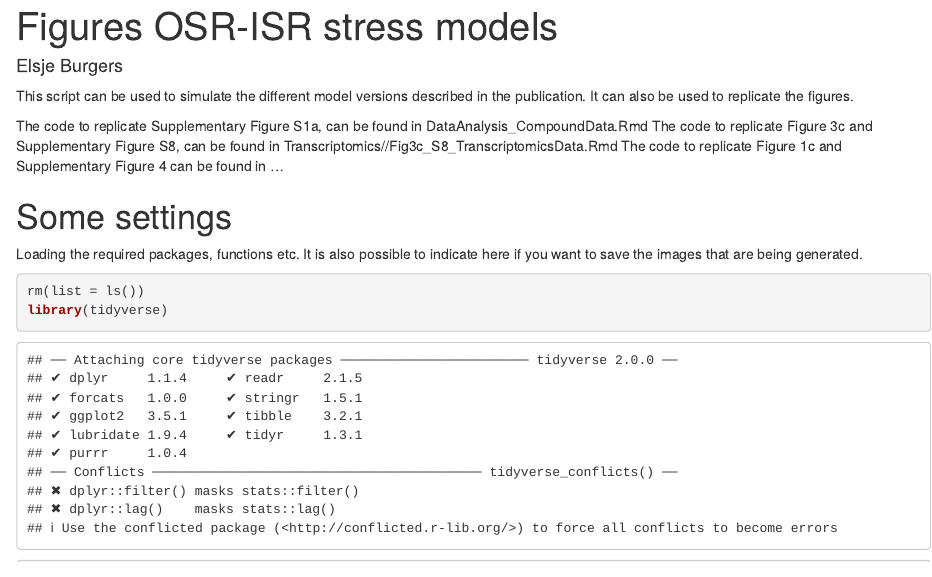
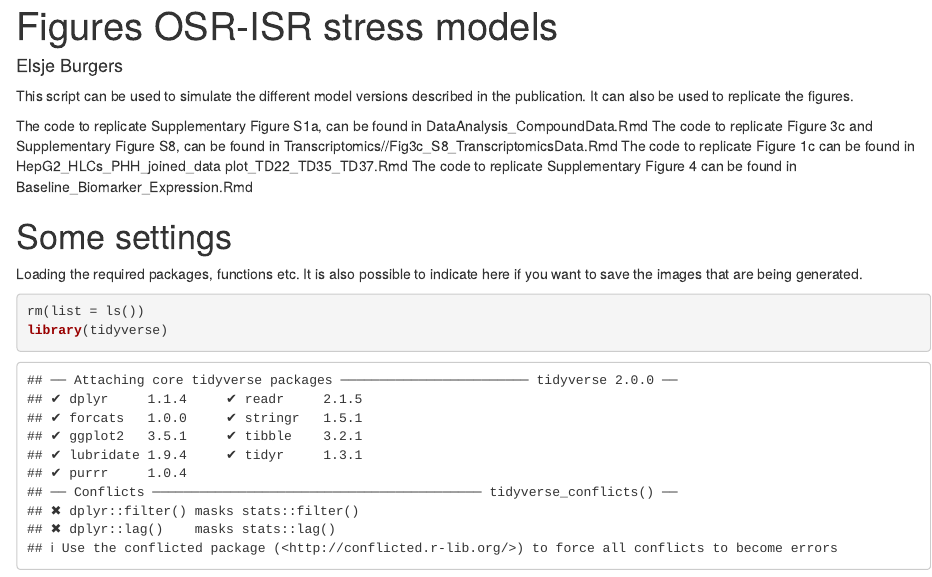
Before and after one commit to lacdr-tox/Burgers_OSRISR, an R Markdown document (Scripts/ModelSimulations&Figures.Rmd): the page in a window 1100 px wide, from its top. Rendered offline with R 4.5, knitr and Pandoc, with nearby package versions.

Commit message:
Update ModelSimulations&Figures.Rmd

````diff
--- a/Scripts/ModelSimulations&Figures.Rmd
+++ b/Scripts/ModelSimulations&Figures.Rmd
@@ -9,7 +9,8 @@ This script can be used to simulate the different model versions described in th
 
 The code to replicate Supplementary Figure S1a, can be found in DataAnalysis_CompoundData.Rmd
 The code to replicate Figure 3c and Supplementary Figure S8, can be found in Transcriptomics//Fig3c_S8_TranscriptomicsData.Rmd
-The code to replicate Figure 1c and Supplementary Figure 4 can be found in ...
+The code to replicate Figure 1c  can be found in HepG2_HLCs_PHH_joined_data plot_TD22_TD35_TD37.Rmd
+The code to replicate Supplementary Figure 4 can be found in Baseline_Biomarker_Expression.Rmd
 
 ```{r setup, include=FALSE}
 knitr::opts_chunk$set(echo = TRUE)
````
